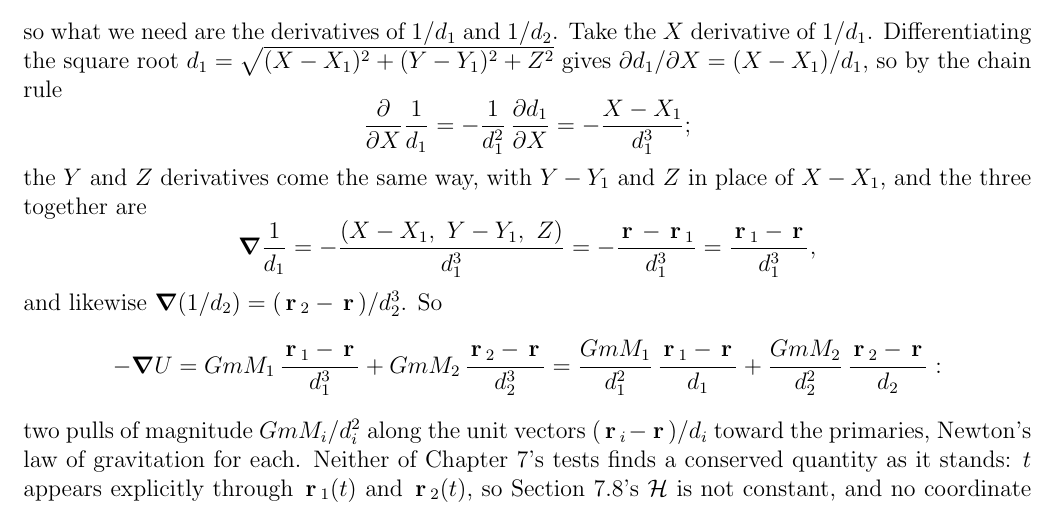
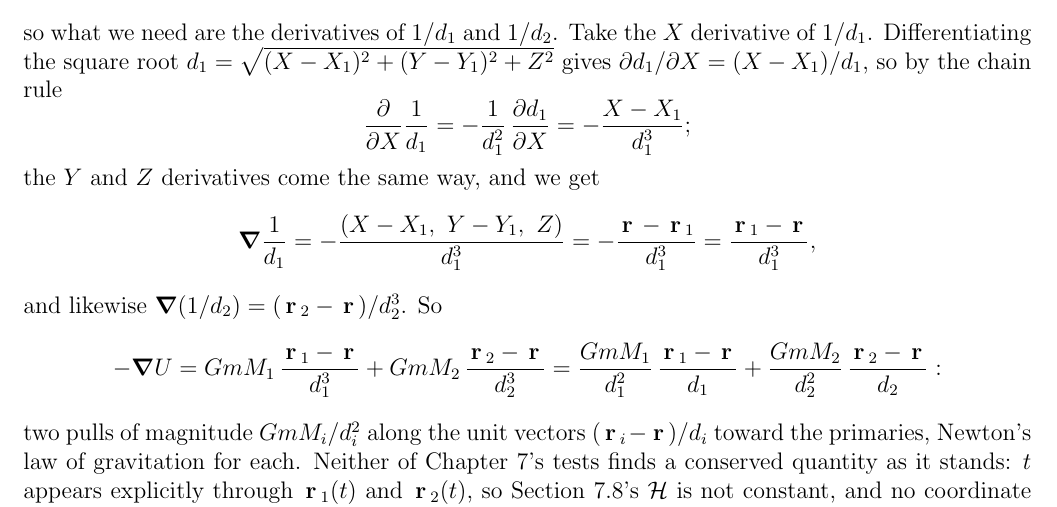
Before and after one commit to mglerner/ClassicalMechanics, a LaTeX document (Lagrangian/AstroLagrangeHandout/AstroLagrange.tex): part of page 3 of 23, cut so that both start at the same text. Compiled offline with pdfLaTeX.

Commit message:
AstroLagrange: 'the Y and Z derivatives come the same way, and we get' (Michael, 2026-11-05)
Co-Authored-By: Claude Fable 5.1 <noreply@anthropic.com>

```diff
--- a/Lagrangian/AstroLagrangeHandout/AstroLagrange.tex
+++ b/Lagrangian/AstroLagrangeHandout/AstroLagrange.tex
@@ -155,8 +155,7 @@ $\partial d_1/\partial X = (X - X_1)/d_1$, so by the chain rule
 \begin{equation*}
   \pd{}{X}\frac1{d_1} = -\frac1{d_1^2}\,\pd{d_1}{X} = -\frac{X - X_1}{d_1^3} ;
 \end{equation*}
-the $Y$ and $Z$ derivatives come the same way, with $Y - Y_1$ and $Z$ in place of $X - X_1$,
-and the three together are
+the $Y$ and $Z$ derivatives come the same way, and we get
 \begin{equation*}
   \grad\frac1{d_1} = -\frac{(X - X_1,\ Y - Y_1,\ Z)}{d_1^3} = -\frac{\vr - \vr_1}{d_1^3}
   = \frac{\vr_1 - \vr}{d_1^3},
```
Also changed, not shown: Lagrangian/AstroLagrangeHandout/AstroLagrange (student).pdf, Lagrangian/AstroLagrangeHandout/AstroLagrange.pdf.
